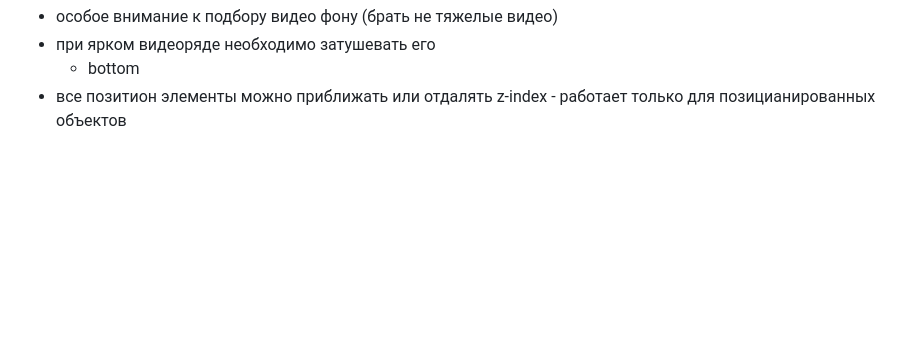
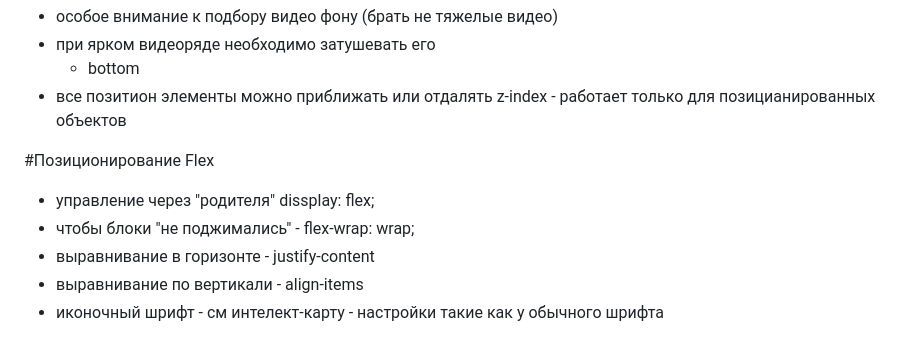
Before and after one commit to keasuu/mypage-html, a Markdown page: README.md, the part around the change. Drawn GitHub-style; blank space fills up the shorter version.

```diff
--- a/README.md
+++ b/README.md
@@ -81,3 +81,11 @@
 - при ярком видеоряде необходимо затушевать его
   - bottom
 - все позитион элементы можно приближать или отдалять z-index - работает только для позицианированных объектов
+
+#Позиционирование Flex
+
+- управление через "родителя" dissplay: flex;
+- чтобы блоки "не поджимались" - flex-wrap: wrap;
+- выравнивание в горизонте - justify-content
+- выравнивание по вертикали - align-items
+- иконочный шрифт - см интелект-карту - настройки такие как у обычного шрифта
```
